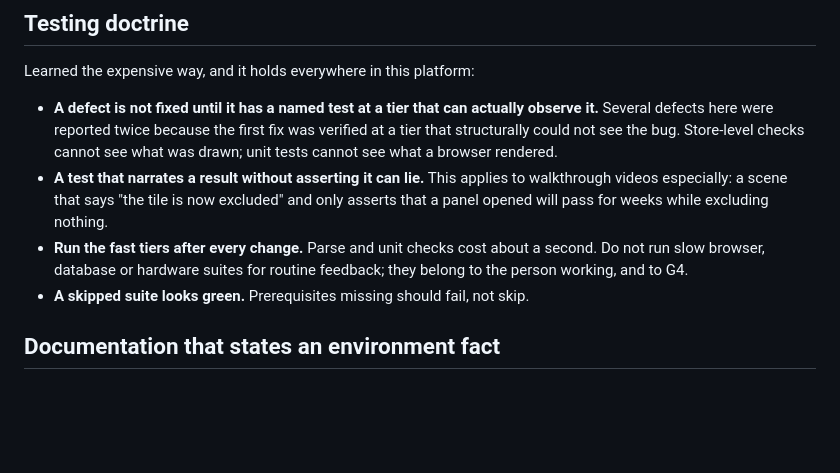
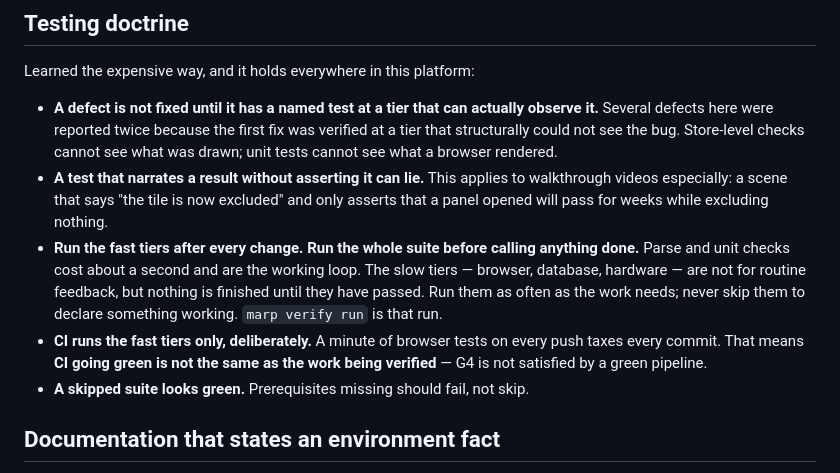
Before and after one commit to MarineAppliedResearch/marp-video-player, a Markdown page: AGENTS.md, the part around the change. GitHub-like rendering; blank space fills up the shorter version.

Commit message:
Shared block: the fast loop, and the full suite before anything is called done
Refs MarineAppliedResearch/MARP#13

```diff
--- a/AGENTS.md
+++ b/AGENTS.md
@@ -144,9 +144,14 @@ Learned the expensive way, and it holds everywhere in this platform:
 - **A test that narrates a result without asserting it can lie.** This applies to
   walkthrough videos especially: a scene that says "the tile is now excluded" and only
   asserts that a panel opened will pass for weeks while excluding nothing.
-- **Run the fast tiers after every change.** Parse and unit checks cost about a second.
-  Do not run slow browser, database or hardware suites for routine feedback; they belong
-  to the person working, and to G4.
+- **Run the fast tiers after every change. Run the whole suite before calling anything
+  done.** Parse and unit checks cost about a second and are the working loop. The slow
+  tiers — browser, database, hardware — are not for routine feedback, but nothing is
+  finished until they have passed. Run them as often as the work needs; never skip them
+  to declare something working. `marp verify run` is that run.
+- **CI runs the fast tiers only, deliberately.** A minute of browser tests on every push
+  taxes every commit. That means **CI going green is not the same as the work being
+  verified** — G4 is not satisfied by a green pipeline.
 - **A skipped suite looks green.** Prerequisites missing should fail, not skip.
 
 ## Documentation that states an environment fact
```
